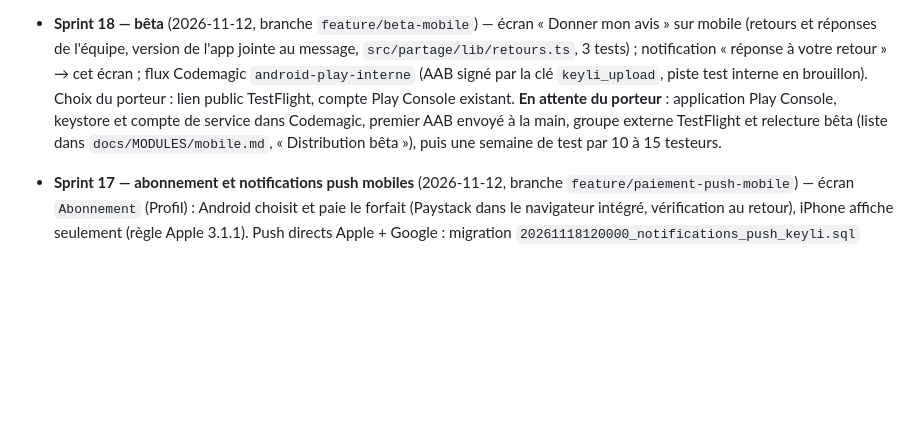
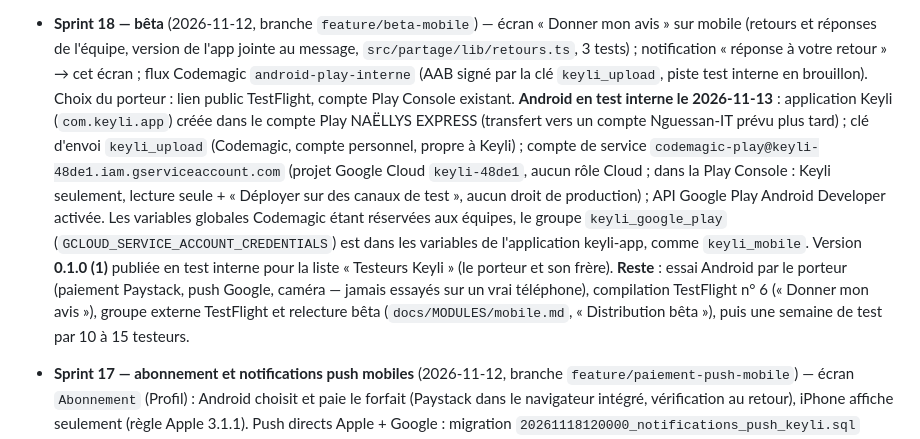
Before and after one commit to Karl-Fiacre/keyli-app, a Markdown page: docs/etat_avancement.md, the part around the change. Drawn GitHub-style; blank space fills up the shorter version.

Commit message:
Bêta Android publiée en test interne (Sprint 18)
Application Keyli créée dans la Play Console, clé keyli_upload, compte de
service codemagic-play limité aux canaux de test de Keyli, groupe
keyli_google_play dans les variables de l'application Codemagic (variables
globales réservées aux équipes). Version 0.1.0 (1) envoyée aux testeurs.

Co-Authored-By: Claude Opus 5.5 <noreply@anthropic.com>

```diff
--- a/docs/etat_avancement.md
+++ b/docs/etat_avancement.md
@@ -256,11 +256,24 @@ concernés :
   3 tests) ; notification « réponse à votre retour » → cet écran ; flux
   Codemagic `android-play-interne` (AAB signé par la clé `keyli_upload`,
   piste test interne en brouillon). Choix du porteur : lien public
-  TestFlight, compte Play Console existant. **En attente du porteur** :
-  application Play Console, keystore et compte de service dans Codemagic,
-  premier AAB envoyé à la main, groupe externe TestFlight et relecture
-  bêta (liste dans `docs/MODULES/mobile.md`, « Distribution bêta »), puis
-  une semaine de test par 10 à 15 testeurs.
+  TestFlight, compte Play Console existant.
+  **Android en test interne le 2026-11-13** : application Keyli
+  (`com.keyli.app`) créée dans le compte Play NAËLLYS EXPRESS (transfert
+  vers un compte Nguessan-IT prévu plus tard) ; clé d'envoi `keyli_upload`
+  (Codemagic, compte personnel, propre à Keyli) ; compte de service
+  `codemagic-play@keyli-48de1.iam.gserviceaccount.com` (projet Google Cloud
+  `keyli-48de1`, aucun rôle Cloud ; dans la Play Console : Keyli seulement,
+  lecture seule + « Déployer sur des canaux de test », aucun droit de
+  production) ; API Google Play Android Developer activée. Les variables
+  globales Codemagic étant réservées aux équipes, le groupe
+  `keyli_google_play` (`GCLOUD_SERVICE_ACCOUNT_CREDENTIALS`) est dans les
+  variables de l'application keyli-app, comme `keyli_mobile`. Version
+  **0.1.0 (1)** publiée en test interne pour la liste « Testeurs Keyli »
+  (le porteur et son frère). **Reste** : essai Android par le porteur
+  (paiement Paystack, push Google, caméra — jamais essayés sur un vrai
+  téléphone), compilation TestFlight n° 6 (« Donner mon avis »), groupe
+  externe TestFlight et relecture bêta (`docs/MODULES/mobile.md`,
+  « Distribution bêta »), puis une semaine de test par 10 à 15 testeurs.
 - **Sprint 17 — abonnement et notifications push mobiles** (2026-11-12,
   branche `feature/paiement-push-mobile`) — écran `Abonnement` (Profil) :
   Android choisit et paie le forfait (Paystack dans le navigateur intégré,
```
Also changed, not shown: docs/MODULES/mobile.md (+2 -1 lines).
